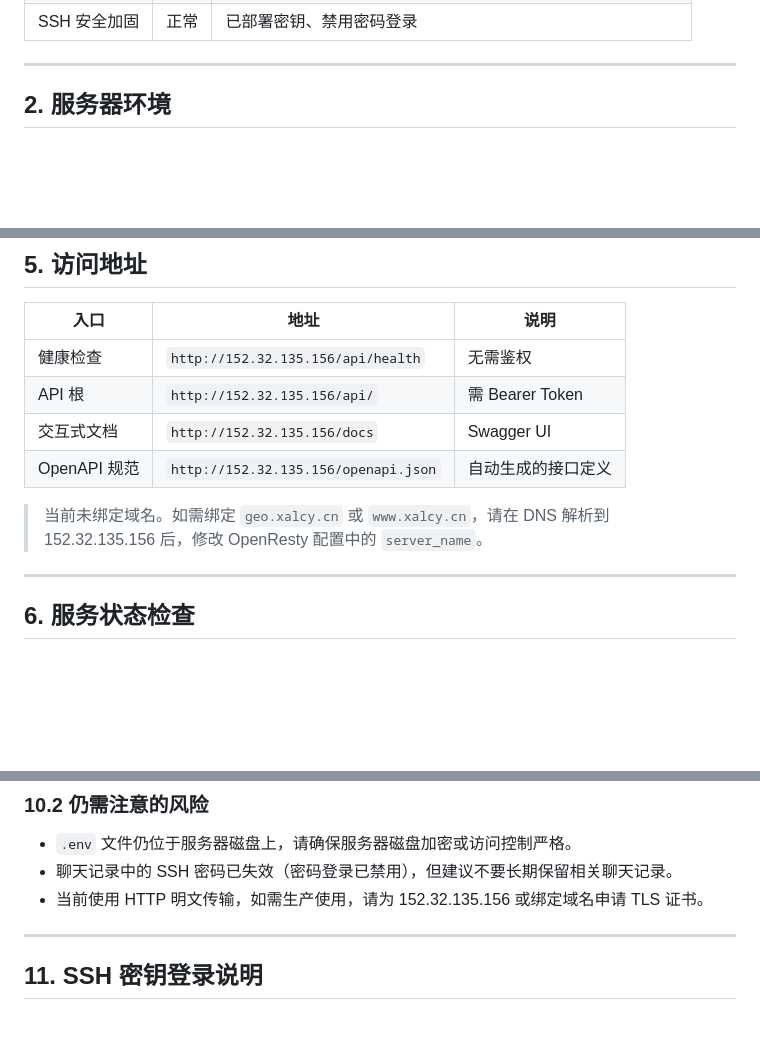
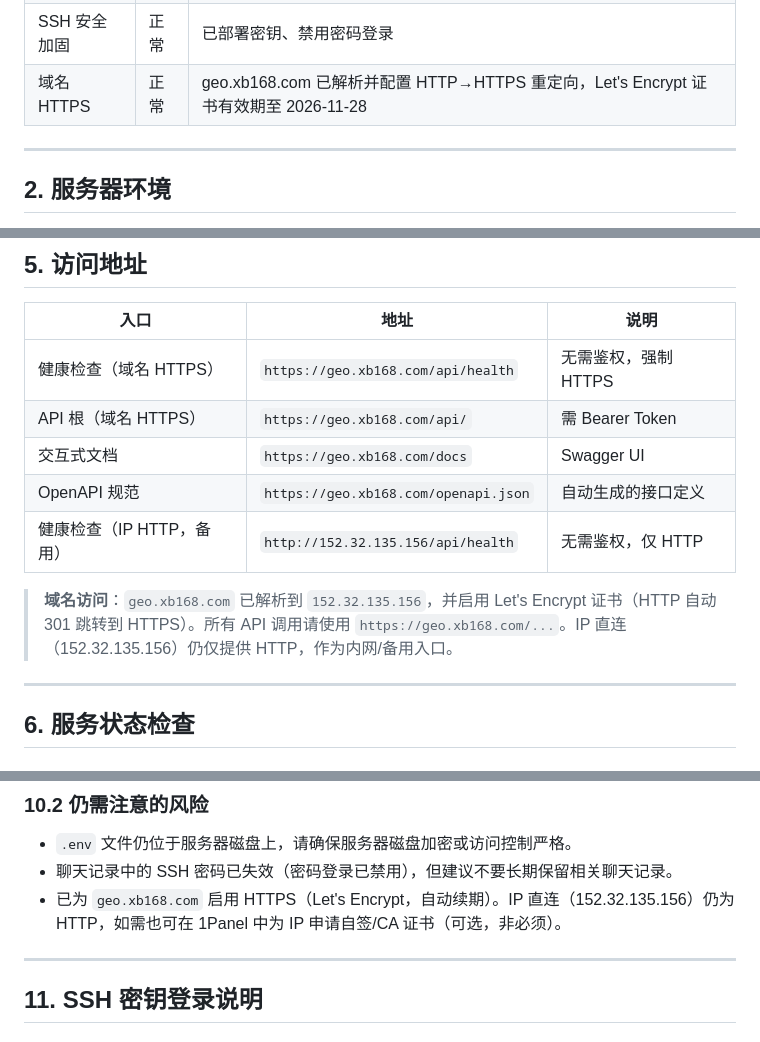
Before and after one commit to yaoyongli1974-dotcom/geo-engine, a Markdown page: docs/deployment-report.md, 3 parts joined by grey strips. Drawn GitHub-style; blank space fills up the shorter version.

```diff
--- a/docs/deployment-report.md
+++ b/docs/deployment-report.md
@@ -21,6 +21,7 @@
 | 访问验证 | 正常 | `http://152.32.135.156/api/health` 返回 200 |
 | 认证验证 | 正常 | 注册接口返回 access_token/refresh_token |
 | SSH 安全加固 | 正常 | 已部署密钥、禁用密码登录 |
+| 域名 HTTPS | 正常 | geo.xb168.com 已解析并配置 HTTP→HTTPS 重定向，Let's Encrypt 证书有效期至 2026-11-28 |
 
 ---
 
@@ -112,12 +113,13 @@ GEO_JWT_SECRET=<随机生成，长度 64，已写入 .env>
 
 | 入口 | 地址 | 说明 |
 | --- | --- | --- |
-| 健康检查 | `http://152.32.135.156/api/health` | 无需鉴权 |
-| API 根 | `http://152.32.135.156/api/` | 需 Bearer Token |
-| 交互式文档 | `http://152.32.135.156/docs` | Swagger UI |
-| OpenAPI 规范 | `http://152.32.135.156/openapi.json` | 自动生成的接口定义 |
+| 健康检查（域名 HTTPS） | `https://geo.xb168.com/api/health` | 无需鉴权，强制 HTTPS |
+| API 根（域名 HTTPS） | `https://geo.xb168.com/api/` | 需 Bearer Token |
+| 交互式文档 | `https://geo.xb168.com/docs` | Swagger UI |
+| OpenAPI 规范 | `https://geo.xb168.com/openapi.json` | 自动生成的接口定义 |
+| 健康检查（IP HTTP，备用） | `http://152.32.135.156/api/health` | 无需鉴权，仅 HTTP |
 
-> 当前未绑定域名。如需绑定 `geo.xalcy.cn` 或 `www.xalcy.cn`，请在 DNS 解析到 152.32.135.156 后，修改 OpenResty 配置中的 `server_name`。
+> **域名访问**：`geo.xb168.com` 已解析到 `152.32.135.156`，并启用 Let's Encrypt 证书（HTTP 自动 301 跳转到 HTTPS）。所有 API 调用请使用 `https://geo.xb168.com/...`。IP 直连（152.32.135.156）仍仅提供 HTTP，作为内网/备用入口。
 
 ---
 
@@ -292,7 +296,7 @@ sudo tar -czf /home/ubuntu/geo-engine-backup-$(date +%Y%m%d-%H%M%S).tar.gz /opt/
 
 - `.env` 文件仍位于服务器磁盘上，请确保服务器磁盘加密或访问控制严格。
 - 聊天记录中的 SSH 密码已失效（密码登录已禁用），但建议不要长期保留相关聊天记录。
-- 当前使用 HTTP 明文传输，如需生产使用，请为 152.32.135.156 或绑定域名申请 TLS 证书。
+- 已为 `geo.xb168.com` 启用 HTTPS（Let's Encrypt，自动续期）。IP 直连（152.32.135.156）仍为 HTTP，如需也可在 1Panel 中为 IP 申请自签/CA 证书（可选，非必须）。
 
 ---
 
```
Also changed, not shown: other parts of docs/deployment-report.md (+94 -32 lines).
